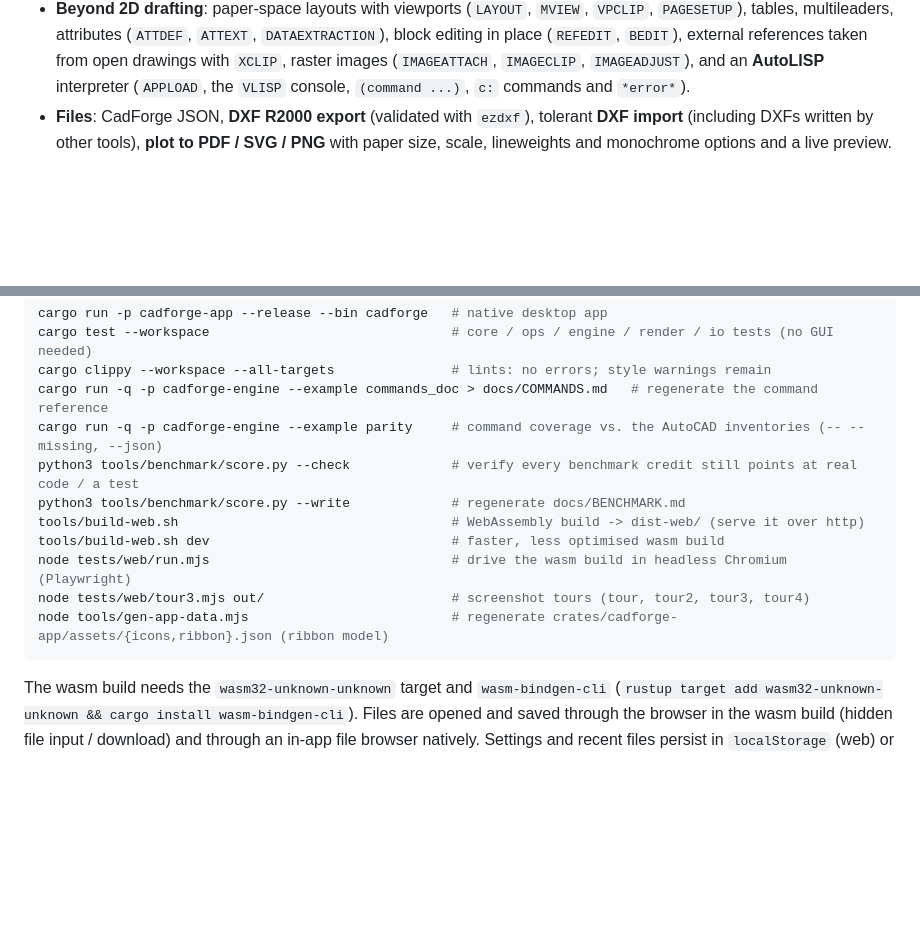
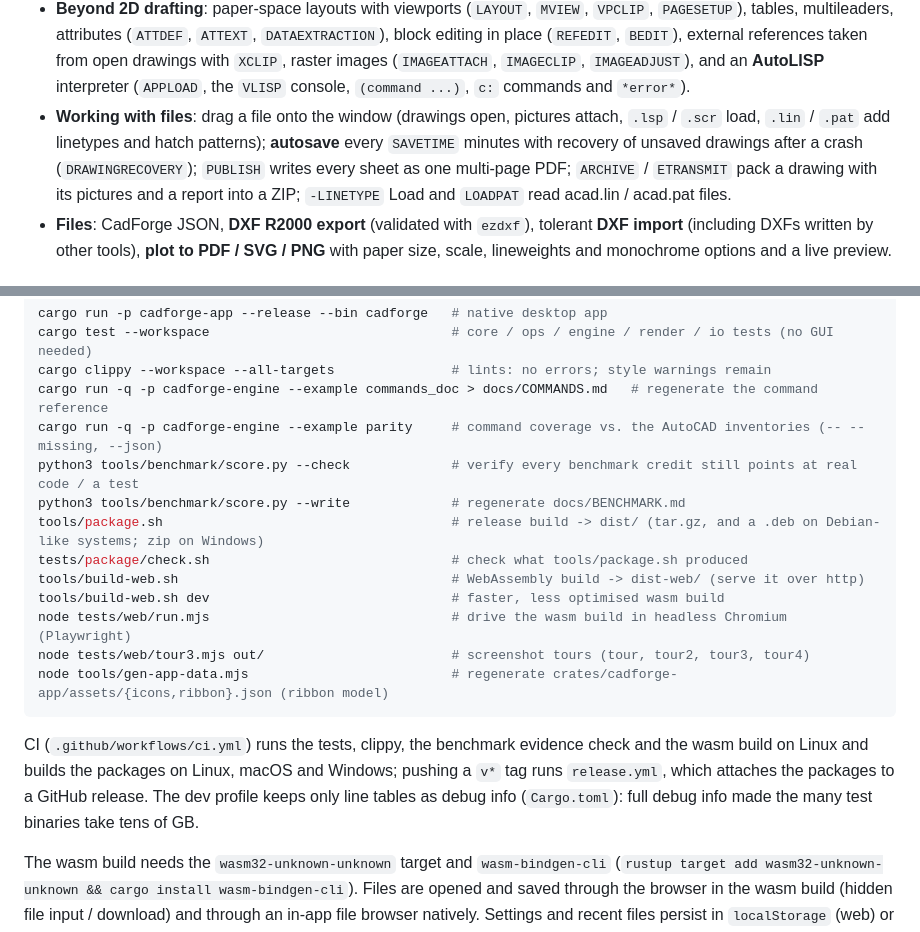
Before and after one commit to Naitikparekh/Cad-forged, a Markdown page: README.md, 2 parts joined by grey strips. GitHub-like rendering; blank space fills up the shorter version.

````diff
--- a/README.md
+++ b/README.md
@@ -42,6 +42,10 @@ product.
   multileaders, attributes (`ATTDEF`, `ATTEXT`, `DATAEXTRACTION`), block editing in place (`REFEDIT`, `BEDIT`), external references
   taken from open drawings with `XCLIP`, raster images (`IMAGEATTACH`, `IMAGECLIP`, `IMAGEADJUST`), and an
   **AutoLISP** interpreter (`APPLOAD`, the `VLISP` console, `(command ...)`, `c:` commands and `*error*`).
+* **Working with files**: drag a file onto the window (drawings open, pictures attach, `.lsp` / `.scr` load, `.lin` /
+  `.pat` add linetypes and hatch patterns); **autosave** every `SAVETIME` minutes with recovery of unsaved drawings after
+  a crash (`DRAWINGRECOVERY`); `PUBLISH` writes every sheet as one multi-page PDF; `ARCHIVE` / `ETRANSMIT` pack a
+  drawing with its pictures and a report into a ZIP; `-LINETYPE` Load and `LOADPAT` read acad.lin / acad.pat files.
 * **Files**: CadForge JSON, **DXF R2000 export** (validated with `ezdxf`), tolerant **DXF import** (including DXFs written by
   other tools), **plot to PDF / SVG / PNG** with paper size, scale, lineweights and monochrome options and a live preview.
 
@@ -55,12 +59,19 @@ cargo run -q -p cadforge-engine --example commands_doc > docs/COMMANDS.md   # re
 cargo run -q -p cadforge-engine --example parity     # command coverage vs. the AutoCAD inventories (-- --missing, --json)
 python3 tools/benchmark/score.py --check             # verify every benchmark credit still points at real code / a test
 python3 tools/benchmark/score.py --write             # regenerate docs/BENCHMARK.md
+tools/package.sh                                     # release build -> dist/ (tar.gz, and a .deb on Debian-like systems; zip on Windows)
+tests/package/check.sh                               # check what tools/package.sh produced
 tools/build-web.sh                                   # WebAssembly build -> dist-web/ (serve it over http)
 tools/build-web.sh dev                               # faster, less optimised wasm build
 node tests/web/run.mjs                               # drive the wasm build in headless Chromium (Playwright)
 node tests/web/tour3.mjs out/                        # screenshot tours (tour, tour2, tour3, tour4)
 node tools/gen-app-data.mjs                          # regenerate crates/cadforge-app/assets/{icons,ribbon}.json (ribbon model)
 ```
+
+CI (`.github/workflows/ci.yml`) runs the tests, clippy, the benchmark evidence check and the wasm build on Linux and builds
+the packages on Linux, macOS and Windows; pushing a `v*` tag runs `release.yml`, which attaches the packages to a GitHub
+release. The dev profile keeps only line tables as debug info (`Cargo.toml`): full debug info made the many test
+binaries take tens of GB.
 
 The wasm build needs the `wasm32-unknown-unknown` target and `wasm-bindgen-cli`
 (`rustup target add wasm32-unknown-unknown && cargo install wasm-bindgen-cli`). Files are opened and saved through the
````
Also changed, not shown: HANDOFF.md (+21 -0 lines), docs/BENCHMARK.md (+1 -1 lines).
